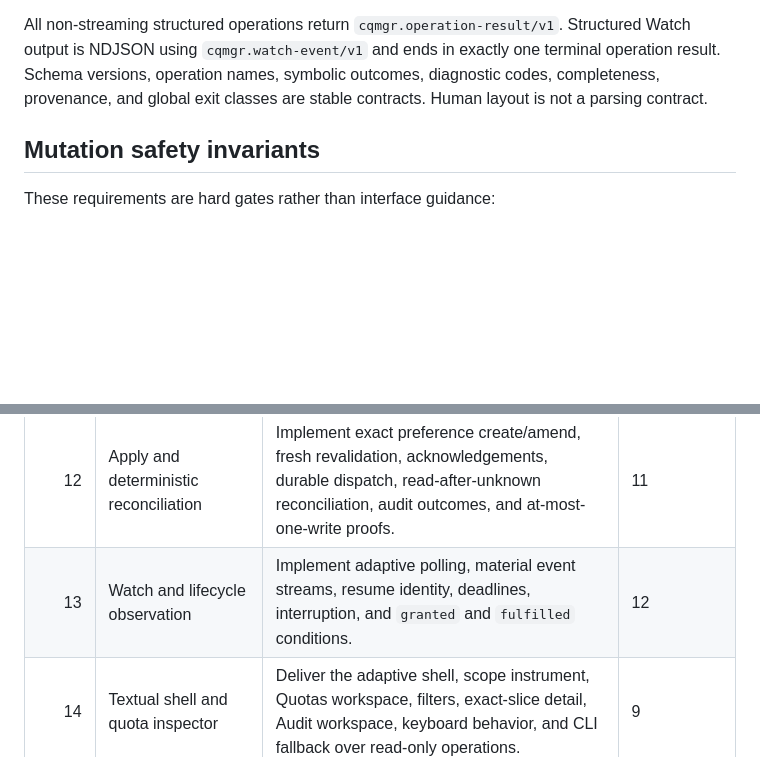
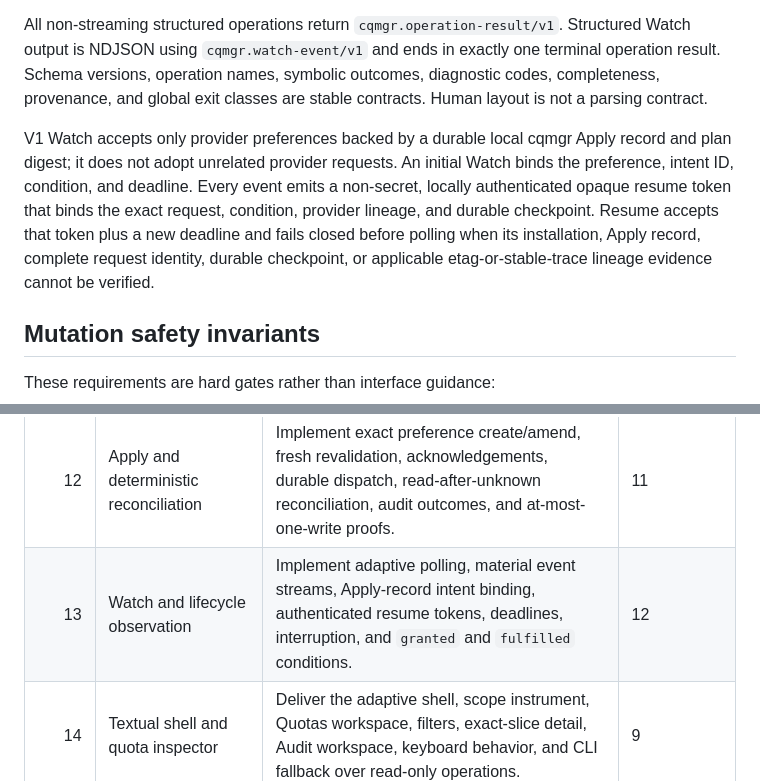
Before and after one commit to nisavid/cqmgr, a Markdown page: docs/product-requirements.md, 2 parts joined by grey strips. Drawn GitHub-style; blank space fills up the shorter version.

Commit message:
docs(product): integrate Watch resume contract

```diff
--- a/docs/product-requirements.md
+++ b/docs/product-requirements.md
@@ -192,6 +192,15 @@ Schema versions, operation names, symbolic outcomes, diagnostic codes,
 completeness, provenance, and global exit classes are stable contracts. Human
 layout is not a parsing contract.
 
+V1 Watch accepts only provider preferences backed by a durable local cqmgr Apply
+record and plan digest; it does not adopt unrelated provider requests. An
+initial Watch binds the preference, intent ID, condition, and deadline. Every
+event emits a non-secret, locally authenticated opaque resume token that binds
+the exact request, condition, provider lineage, and durable checkpoint. Resume
+accepts that token plus a new deadline and fails closed before polling when its
+installation, Apply record, complete request identity, durable checkpoint, or
+applicable etag-or-stable-trace lineage evidence cannot be verified.
+
 ## Mutation safety invariants
 
 These requirements are hard gates rather than interface guidance:
@@ -370,7 +379,7 @@ the handoff.
 | 10 | Obtainability vertical slice | Implement supported Spot advice and history adapters, comparison and transparent ranking, coverage handling, and equivalent CLI behavior. | 8, 9 |
 | 11 | Compose, Preview, and plan review | Implement target validation, dangerous-change gates, no-op behavior, plan issuance/export/review, cross-surface handoff, and zero-write safety proofs. | 4, 5, 7, 8, 9 |
 | 12 | Apply and deterministic reconciliation | Implement exact preference create/amend, fresh revalidation, acknowledgements, durable dispatch, read-after-unknown reconciliation, audit outcomes, and at-most-one-write proofs. | 11 |
-| 13 | Watch and lifecycle observation | Implement adaptive polling, material event streams, resume identity, deadlines, interruption, and `granted` and `fulfilled` conditions. | 12 |
+| 13 | Watch and lifecycle observation | Implement adaptive polling, material event streams, Apply-record intent binding, authenticated resume tokens, deadlines, interruption, and `granted` and `fulfilled` conditions. | 12 |
 | 14 | Textual shell and quota inspector | Deliver the adaptive shell, scope instrument, Quotas workspace, filters, exact-slice detail, Audit workspace, keyboard behavior, and CLI fallback over read-only operations. | 9 |
 | 15 | Textual obtainability workspace | Deliver exact-configuration composition, candidate coverage, transparent ranking, unranked evidence, and Copy CLI behavior. | 10, 14 |
 | 16 | Textual mutation and lifecycle routes | Deliver compose, Plan Review, Apply, and Watch routes with locked scope, acknowledgements, return context, and cross-surface equivalence. | 11, 12, 13, 14 |
```
Also changed, not shown: docs/cli-tui-information-architecture.md (+14 -10 lines).
